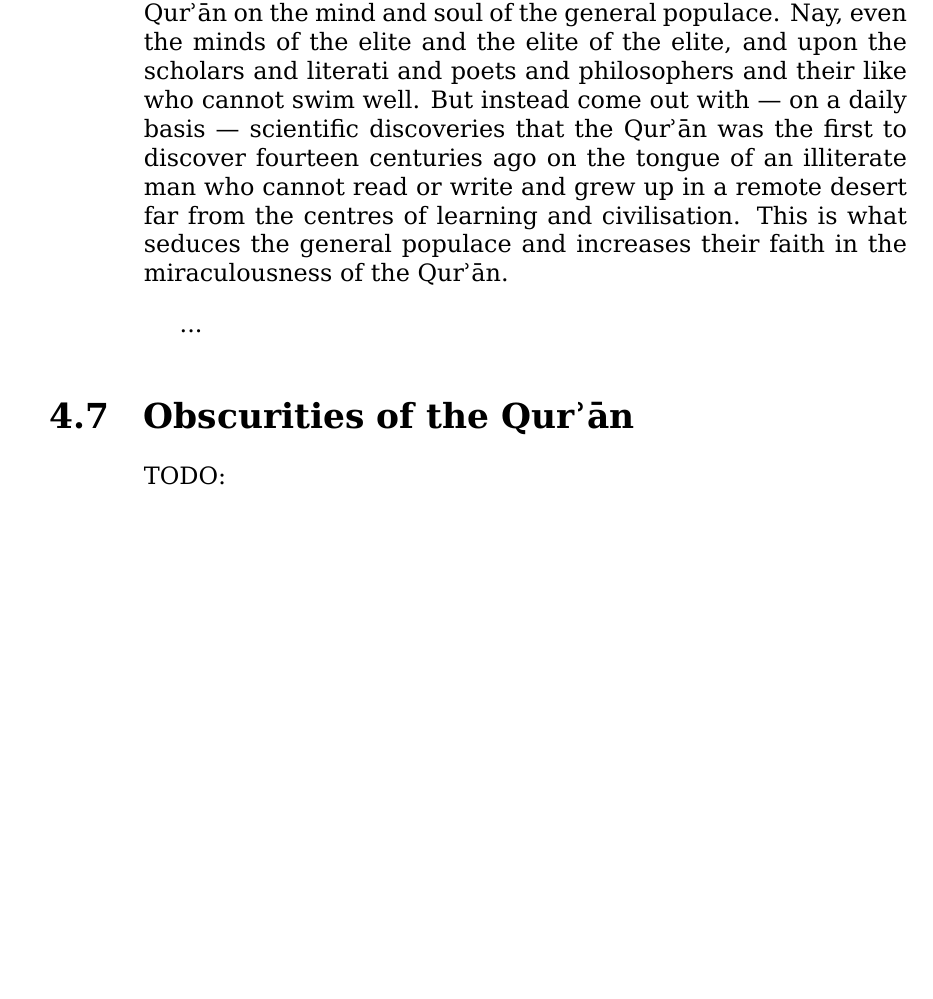
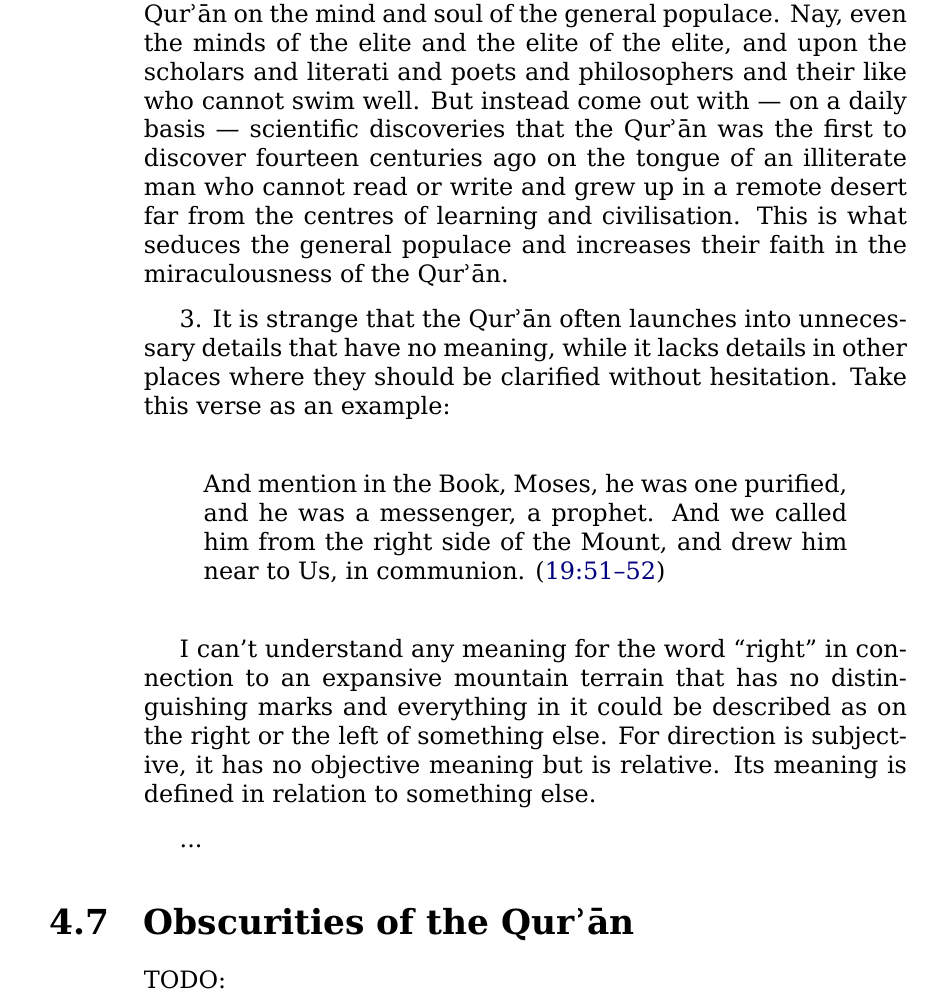
Before and after one commit to alsanaaziz/salam, a LaTeX thesis (books/My_Ordeal_With_The_Quran.tex): part of page 77 of 85 before the commit and part of page 77 of 87 after it, cut so that both start at the same text, the shorter picture padded with empty space. Compiled offline with XeLaTeX.

Commit message:
books: added text to section "Ambiguity in the Qur'an".

```diff
--- a/books/My_Ordeal_With_The_Quran.tex
+++ b/books/My_Ordeal_With_The_Quran.tex
@@ -2732,6 +2732,26 @@ far from the centres of learning and civilisation.
 This is what seduces the general populace and increases
 their faith in the miraculousness of the \Quran.
 
+3. It is strange that the \Quran\ often launches
+into unnecessary details that have no meaning,
+while it lacks details in other places
+where they should be clarified without hesitation.
+Take this verse as an example:
+
+\begin{quote}
+And mention in the Book, Moses, he was one purified, and he was a messenger, a prophet.
+And we called him from the right side of the Mount, and drew him near to Us, in communion.
+(\QRef{19:51–52})
+\end{quote}
+
+I can’t understand any meaning for the word “right” in connection
+to an expansive mountain terrain that has no distinguishing marks
+and everything in it could be described as on the right or the left
+of something else.
+For direction is subjective,
+it has no objective meaning but is relative.
+Its meaning is defined in relation to something else.
+
 ...
 
 
```
